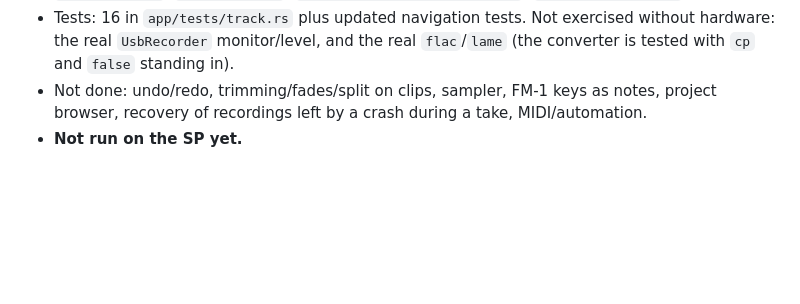
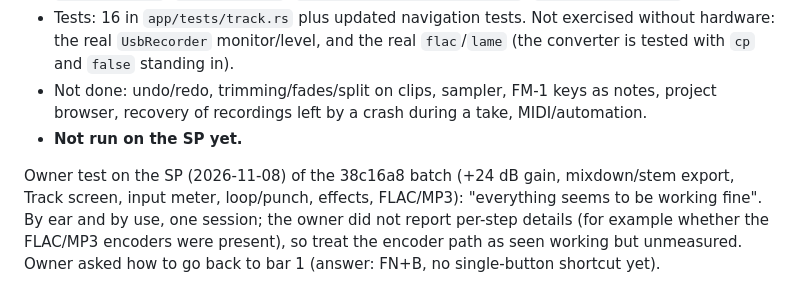
Before and after one commit to Headstone-Hills/hill-apps, a Markdown page: hilldaw-rs/HANDOFF-RUST.md, the part around the change. Drawn GitHub-style; blank space fills up the shorter version.

Commit message:
Notes: owner reports the Track screen / export batch works on the SP
Co-Authored-By: Claude Sonnet 5.5 <noreply@anthropic.com>

```diff
--- a/hilldaw-rs/HANDOFF-RUST.md
+++ b/hilldaw-rs/HANDOFF-RUST.md
@@ -249,3 +249,5 @@ Screens (L1/R1 cycle): **Mixer, Track, Arrange, FM-1, Export**. **Track** works
 - Tests: 16 in `app/tests/track.rs` plus updated navigation tests. Not exercised without hardware: the real `UsbRecorder` monitor/level, and the real `flac`/`lame` (the converter is tested with `cp` and `false` standing in).
 - Not done: undo/redo, trimming/fades/split on clips, sampler, FM-1 keys as notes, project browser, recovery of recordings left by a crash during a take, MIDI/automation.
 - **Not run on the SP yet.**
+
+Owner test on the SP (2026-11-08) of the 38c16a8 batch (+24 dB gain, mixdown/stem export, Track screen, input meter, loop/punch, effects, FLAC/MP3): "everything seems to be working fine". By ear and by use, one session; the owner did not report per-step details (for example whether the FLAC/MP3 encoders were present), so treat the encoder path as seen working but unmeasured. Owner asked how to go back to bar 1 (answer: FN+B, no single-button shortcut yet).
```
